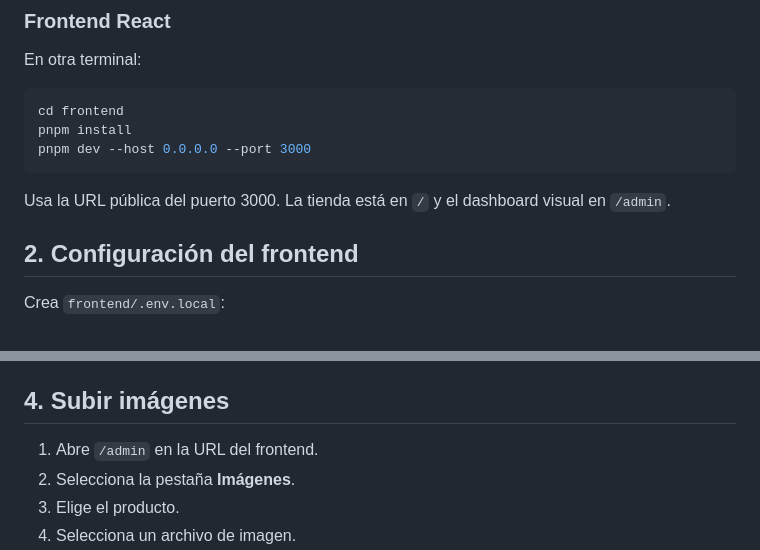
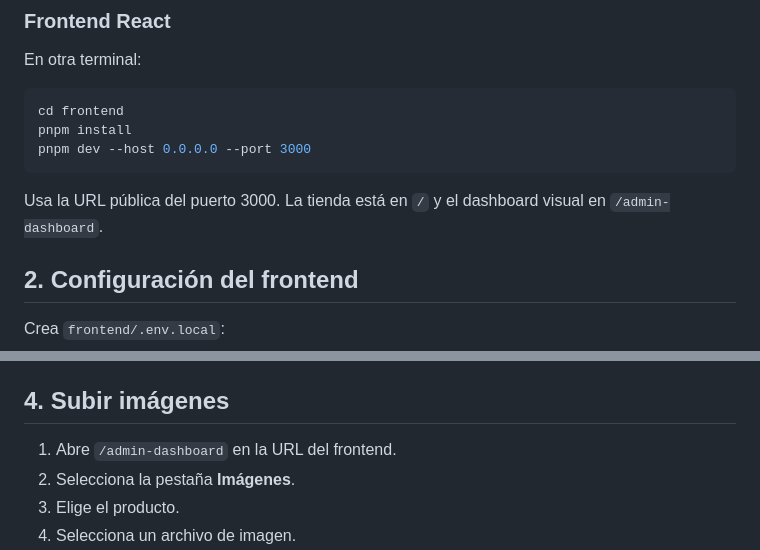
Before and after one commit to sauma02/zentrafit, a Markdown page: docs/manual-usuario-zentrafit.md, 2 parts joined by grey strips. GitHub-like rendering.

````diff
--- a/docs/manual-usuario-zentrafit.md
+++ b/docs/manual-usuario-zentrafit.md
@@ -24,7 +46,7 @@ pnpm install
 pnpm dev --host 0.0.0.0 --port 3000
 ```
 
-Usa la URL pública del puerto 3000. La tienda está en `/` y el dashboard visual en `/admin`.
+Usa la URL pública del puerto 3000. La tienda está en `/` y el dashboard visual en `/admin-dashboard`.
 
 ## 2. Configuración del frontend
 
@@ -58,7 +80,7 @@ El frontend solo muestra productos y variantes activos. Si un producto no aparec
 
 ## 4. Subir imágenes
 
-1. Abre `/admin` en la URL del frontend.
+1. Abre `/admin-dashboard` en la URL del frontend.
 2. Selecciona la pestaña **Imágenes**.
 3. Elige el producto.
 4. Selecciona un archivo de imagen.
````
Also changed, not shown: other parts of docs/manual-usuario-zentrafit.md (+22 -0 lines), README.md (+3 -3 lines), docs/manual-usuario-assets/dashboard.png (added), docs/manual-usuario-assets/detalle-producto.png (added), docs/manual-usuario-assets/storefront.png (added), 2 other files.
